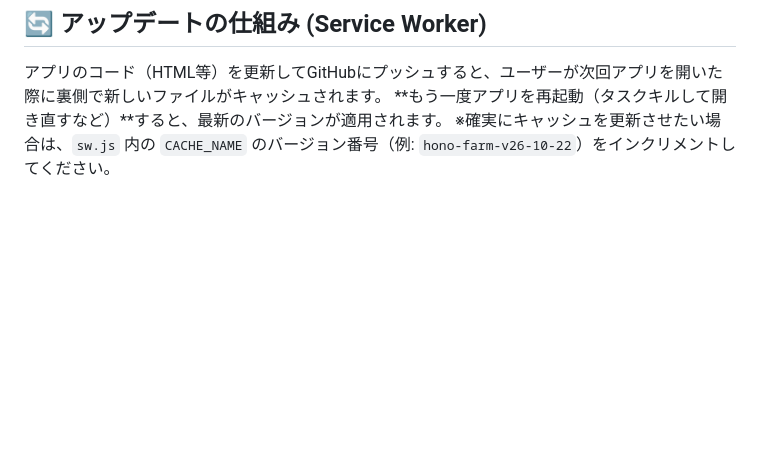
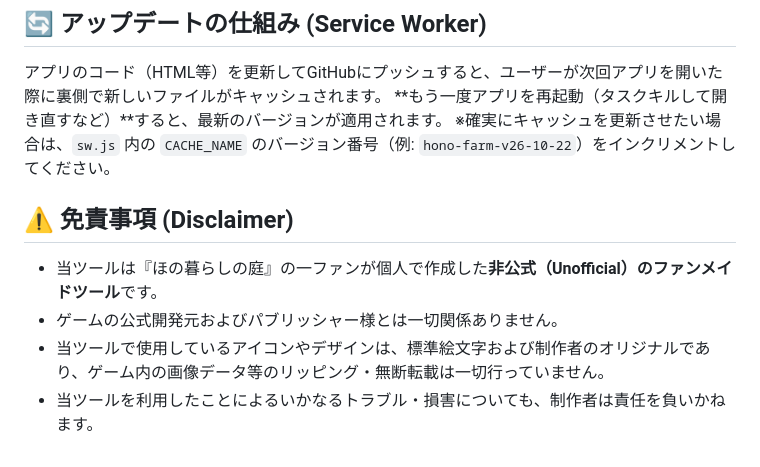
Before and after one commit to holly-soldier/hatakeSIM, a Markdown page: README.md, the part around the change. Rendered like a GitHub page; blank space fills up the shorter version.

Commit message:
README.md を更新

```diff
--- a/README.md
+++ b/README.md
@@ -43,3 +43,9 @@
 アプリのコード（HTML等）を更新してGitHubにプッシュすると、ユーザーが次回アプリを開いた際に裏側で新しいファイルがキャッシュされます。
 **もう一度アプリを再起動（タスクキルして開き直すなど）**すると、最新のバージョンが適用されます。
 ※確実にキャッシュを更新させたい場合は、`sw.js` 内の `CACHE_NAME` のバージョン番号（例: `hono-farm-v26-10-22`）をインクリメントしてください。
+
+## ⚠️ 免責事項 (Disclaimer)
+* 当ツールは『ほの暮らしの庭』の一ファンが個人で作成した**非公式（Unofficial）のファンメイドツール**です。
+* ゲームの公式開発元およびパブリッシャー様とは一切関係ありません。
+* 当ツールで使用しているアイコンやデザインは、標準絵文字および制作者のオリジナルであり、ゲーム内の画像データ等のリッピング・無断転載は一切行っていません。
+* 当ツールを利用したことによるいかなるトラブル・損害についても、制作者は責任を負いかねます。
```
